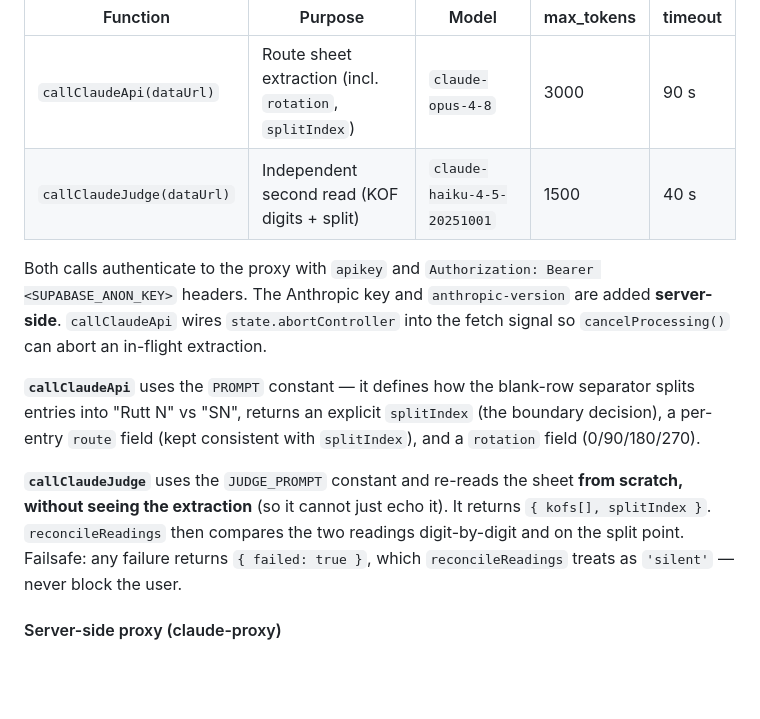
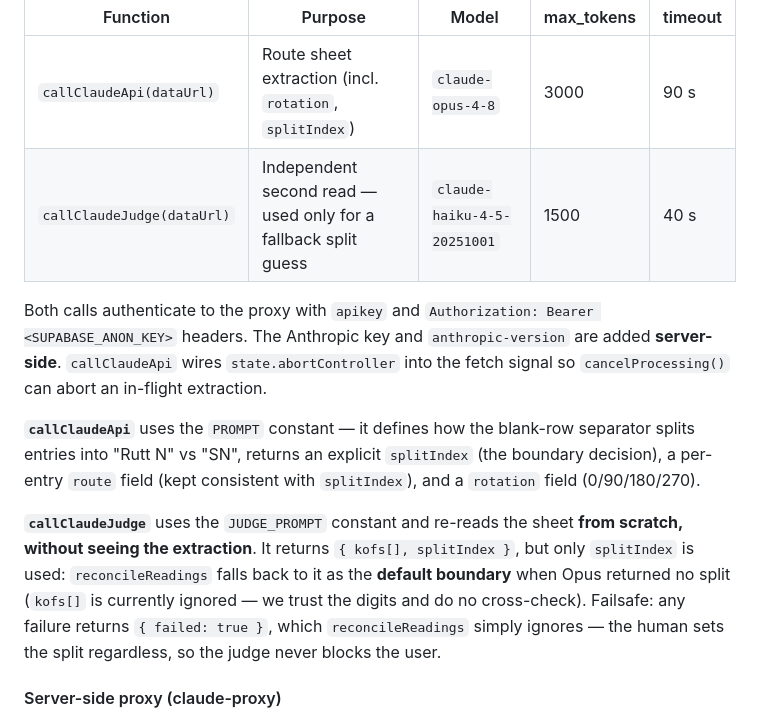
Before and after one commit to luckepucke6/rutt-scanner-kylfrys, a Markdown page: CLAUDE.md, the part around one of its changes. GitHub-like rendering; blank space fills up the shorter version.

```diff
--- a/CLAUDE.md
+++ b/CLAUDE.md
@@ -133,13 +136,13 @@ Two active calls, both POSTed to the Edge Function proxy at `CLAUDE_PROXY_URL` (
 | Function | Purpose | Model | max_tokens | timeout |
 |---|---|---|---|---|
 | `callClaudeApi(dataUrl)` | Route sheet extraction (incl. `rotation`, `splitIndex`) | `claude-opus-4-8` | 3000 | 90 s |
-| `callClaudeJudge(dataUrl)` | Independent second read (KOF digits + split) | `claude-haiku-4-5-20251001` | 1500 | 40 s |
+| `callClaudeJudge(dataUrl)` | Independent second read — used only for a fallback split guess | `claude-haiku-4-5-20251001` | 1500 | 40 s |
 
 Both calls authenticate to the proxy with `apikey` and `Authorization: Bearer <SUPABASE_ANON_KEY>` headers. The Anthropic key and `anthropic-version` are added **server-side**. `callClaudeApi` wires `state.abortController` into the fetch signal so `cancelProcessing()` can abort an in-flight extraction.
 
 **`callClaudeApi`** uses the `PROMPT` constant — it defines how the blank-row separator splits entries into "Rutt N" vs "SN", returns an explicit `splitIndex` (the boundary decision), a per-entry `route` field (kept consistent with `splitIndex`), and a `rotation` field (0/90/180/270).
 
-**`callClaudeJudge`** uses the `JUDGE_PROMPT` constant and re-reads the sheet **from scratch, without seeing the extraction** (so it cannot just echo it). It returns `{ kofs[], splitIndex }`. `reconcileReadings` then compares the two readings digit-by-digit and on the split point. Failsafe: any failure returns `{ failed: true }`, which `reconcileReadings` treats as `'silent'` — never block the user.
+**`callClaudeJudge`** uses the `JUDGE_PROMPT` constant and re-reads the sheet **from scratch, without seeing the extraction**. It returns `{ kofs[], splitIndex }`, but only `splitIndex` is used: `reconcileReadings` falls back to it as the **default boundary** when Opus returned no split (`kofs[]` is currently ignored — we trust the digits and do no cross-check). Failsafe: any failure returns `{ failed: true }`, which `reconcileReadings` simply ignores — the human sets the split regardless, so the judge never blocks the user.
 
 #### Server-side proxy (claude-proxy)
 
```
Also changed, not shown: other parts of CLAUDE.md (+14 -11 lines).
